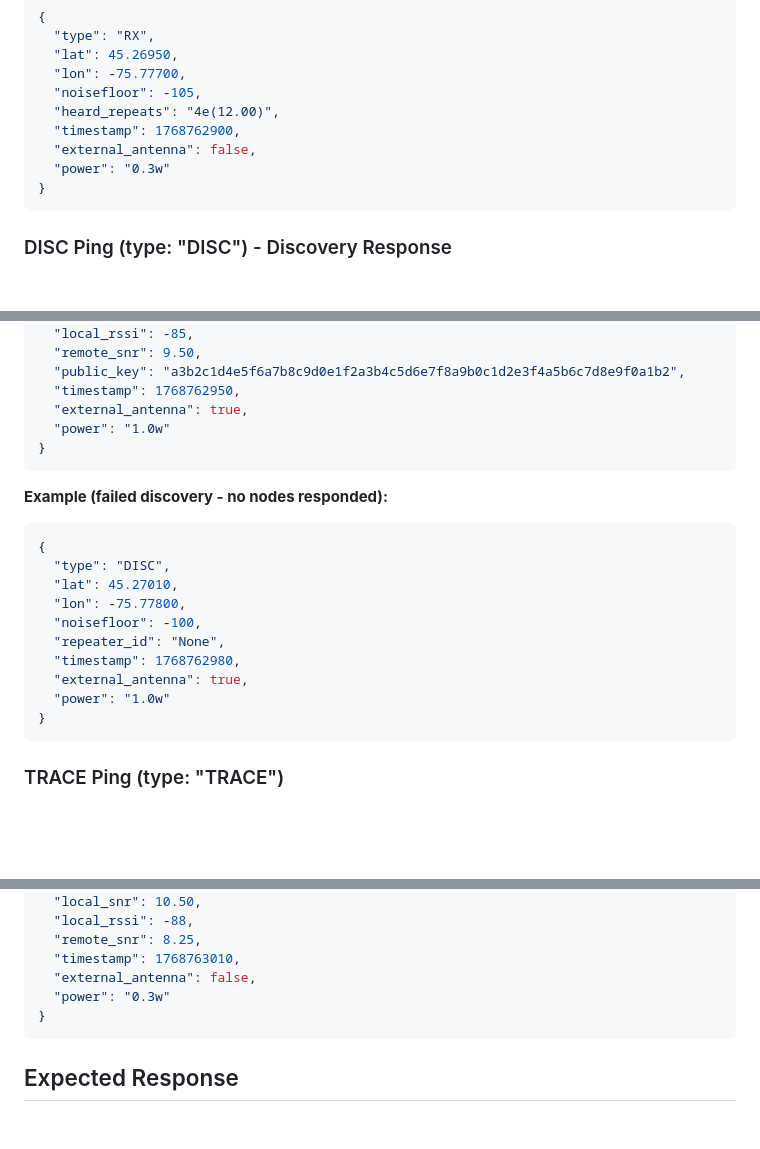
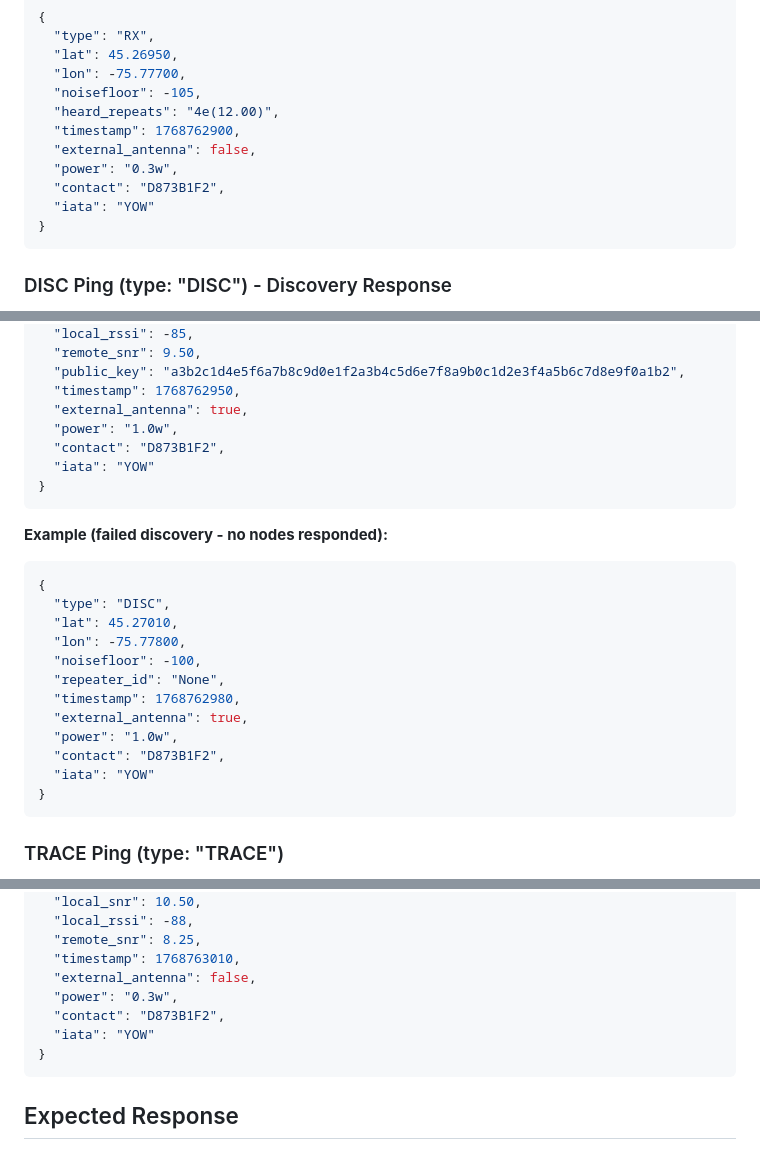
Before and after one commit to MeshMapper/MeshMapper_Flutter_App, a Markdown page: docs/CUSTOM_API_ENDPOINT.md, 3 parts joined by grey strips. Drawn GitHub-style; blank space fills up the shorter version.

````diff
--- a/docs/CUSTOM_API_ENDPOINT.md
+++ b/docs/CUSTOM_API_ENDPOINT.md
@@ -103,7 +103,9 @@ A passively observed mesh packet from a nearby repeater.
   "heard_repeats": "4e(12.00)",
   "timestamp": 1768762900,
   "external_antenna": false,
-  "power": "0.3w"
+  "power": "0.3w",
+  "contact": "D873B1F2",
+  "iata": "YOW"
 }
 ```
 
@@ -136,7 +138,9 @@ A response from a discovered repeater or room node.
   "public_key": "a3b2c1d4e5f6a7b8c9d0e1f2a3b4c5d6e7f8a9b0c1d2e3f4a5b6c7d8e9f0a1b2",
   "timestamp": 1768762950,
   "external_antenna": true,
-  "power": "1.0w"
+  "power": "1.0w",
+  "contact": "D873B1F2",
+  "iata": "YOW"
 }
 ```
 
@@ -151,7 +155,9 @@ A response from a discovered repeater or room node.
   "repeater_id": "None",
   "timestamp": 1768762980,
   "external_antenna": true,
-  "power": "1.0w"
+  "power": "1.0w",
+  "contact": "D873B1F2",
+  "iata": "YOW"
 }
 ```
 
@@ -180,7 +186,9 @@ A targeted zero-hop trace to a specific repeater.
   "remote_snr": 8.25,
   "timestamp": 1768763010,
   "external_antenna": false,
-  "power": "0.3w"
+  "power": "0.3w",
+  "contact": "D873B1F2",
+  "iata": "YOW"
 }
 ```
 
````
Also changed, not shown: other parts of docs/CUSTOM_API_ENDPOINT.md (+2 -0 lines).
